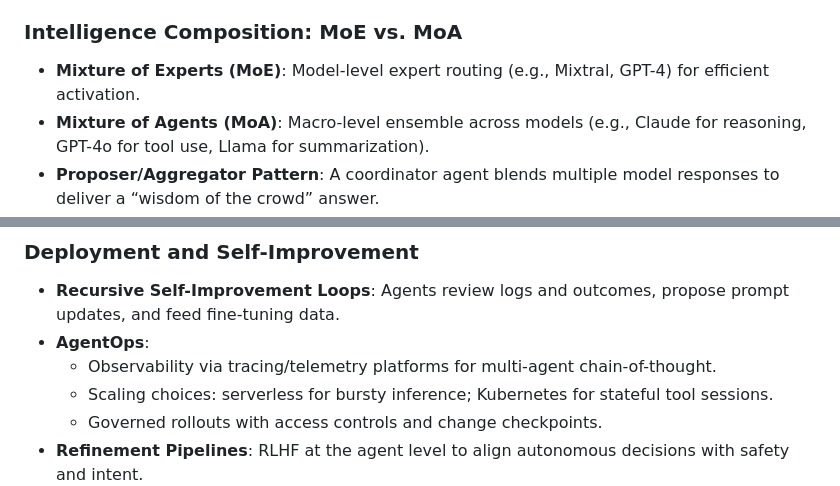
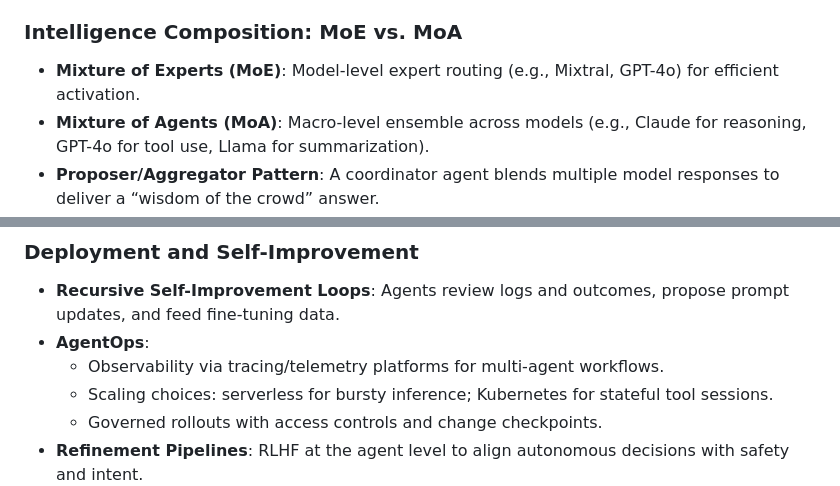
Before and after one commit to GizzZmo/AI-KING, a Markdown page: ARCHITECTURE.md, 2 parts joined by grey strips. Drawn GitHub-style.

Commit message:
Update MoE example and AgentOps wording
Co-authored-by: GizzZmo <8039975+GizzZmo@users.noreply.github.com>

```diff
--- a/ARCHITECTURE.md
+++ b/ARCHITECTURE.md
@@ -56,7 +56,7 @@ AI KING (LLM Generative General Intelligence) is a comprehensive artificial inte
 - Use MCP-compliant servers to swap or upgrade instruments (e.g., storage, SaaS APIs) without changing core intelligence logic.
 
 ### Intelligence Composition: MoE vs. MoA
-- **Mixture of Experts (MoE)**: Model-level expert routing (e.g., Mixtral, GPT-4) for efficient activation.
+- **Mixture of Experts (MoE)**: Model-level expert routing (e.g., Mixtral, GPT-4o) for efficient activation.
 - **Mixture of Agents (MoA)**: Macro-level ensemble across models (e.g., Claude for reasoning, GPT-4o for tool use, Llama for summarization).
 - **Proposer/Aggregator Pattern**: A coordinator agent blends multiple model responses to deliver a “wisdom of the crowd” answer.
 
@@ -68,7 +68,7 @@ AI KING (LLM Generative General Intelligence) is a comprehensive artificial inte
 ### Deployment and Self-Improvement
 - **Recursive Self-Improvement Loops**: Agents review logs and outcomes, propose prompt updates, and feed fine-tuning data.
 - **AgentOps**:
-  - Observability via tracing/telemetry platforms for multi-agent chain-of-thought.
+  - Observability via tracing/telemetry platforms for multi-agent workflows.
   - Scaling choices: serverless for bursty inference; Kubernetes for stateful tool sessions.
   - Governed rollouts with access controls and change checkpoints.
 - **Refinement Pipelines**: RLHF at the agent level to align autonomous decisions with safety and intent.
```
